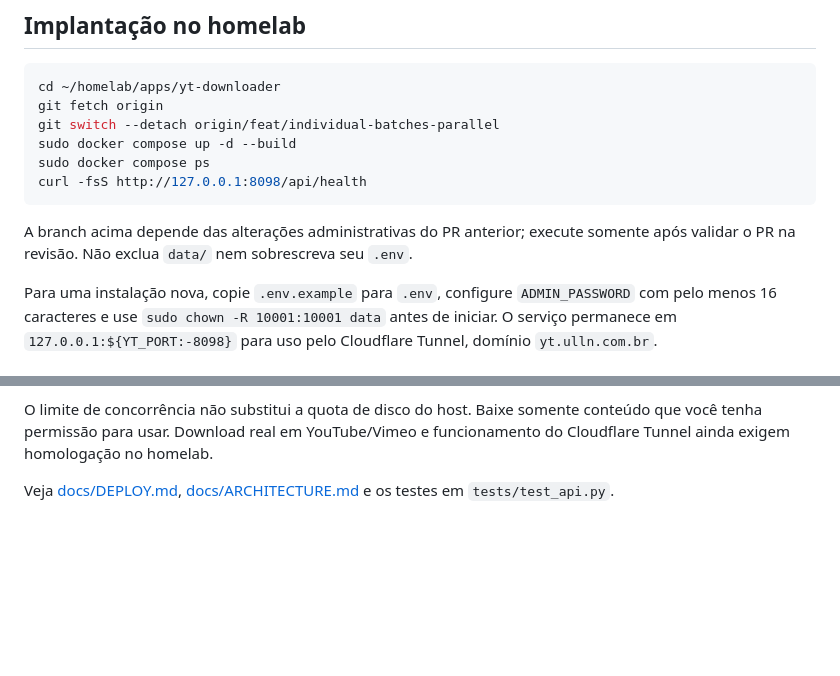
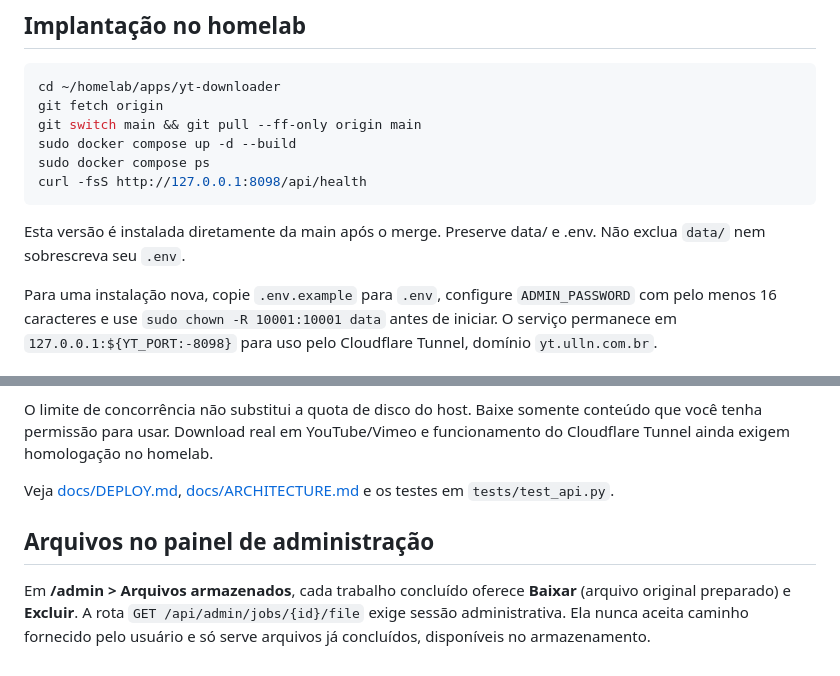
Before and after one commit to uillaneduardo/yt-downloader, a Markdown page: README.md, 2 parts joined by grey strips. Rendered like a GitHub page; blank space fills up the shorter version.

Commit message:
docs: instruções da main e download administrativo de arquivos individuais

````diff
--- a/README.md
+++ b/README.md
@@ -20,13 +20,13 @@ Downloader web auto-hospedado de vídeo e áudio (YouTube / Vimeo), com interfac
 ```bash
 cd ~/homelab/apps/yt-downloader
 git fetch origin
-git switch --detach origin/feat/individual-batches-parallel
+git switch main && git pull --ff-only origin main
 sudo docker compose up -d --build
 sudo docker compose ps
 curl -fsS http://127.0.0.1:8098/api/health
 ```
 
-A branch acima depende das alterações administrativas do PR anterior; execute somente após validar o PR na revisão. Não exclua `data/` nem sobrescreva seu `.env`.
+Esta versão é instalada diretamente da main após o merge. Preserve data/ e .env. Não exclua `data/` nem sobrescreva seu `.env`.
 
 Para uma instalação nova, copie `.env.example` para `.env`, configure `ADMIN_PASSWORD` com pelo menos 16 caracteres e use `sudo chown -R 10001:10001 data` antes de iniciar. O serviço permanece em `127.0.0.1:${YT_PORT:-8098}` para uso pelo Cloudflare Tunnel, domínio `yt.ulln.com.br`.
 
@@ -73,3 +73,6 @@ Playlists são listadas em modo plano: a resolução informada é um teto e a qu
 O limite de concorrência não substitui a quota de disco do host. Baixe somente conteúdo que você tenha permissão para usar. Download real em YouTube/Vimeo e funcionamento do Cloudflare Tunnel ainda exigem homologação no homelab.
 
 Veja [docs/DEPLOY.md](docs/DEPLOY.md), [docs/ARCHITECTURE.md](docs/ARCHITECTURE.md) e os testes em `tests/test_api.py`.
+## Arquivos no painel de administração
+
+Em **/admin > Arquivos armazenados**, cada trabalho concluído oferece **Baixar** (arquivo original preparado) e **Excluir**. A rota `GET /api/admin/jobs/{id}/file` exige sessão administrativa. Ela nunca aceita caminho fornecido pelo usuário e só serve arquivos já concluídos, disponíveis no armazenamento.
````
